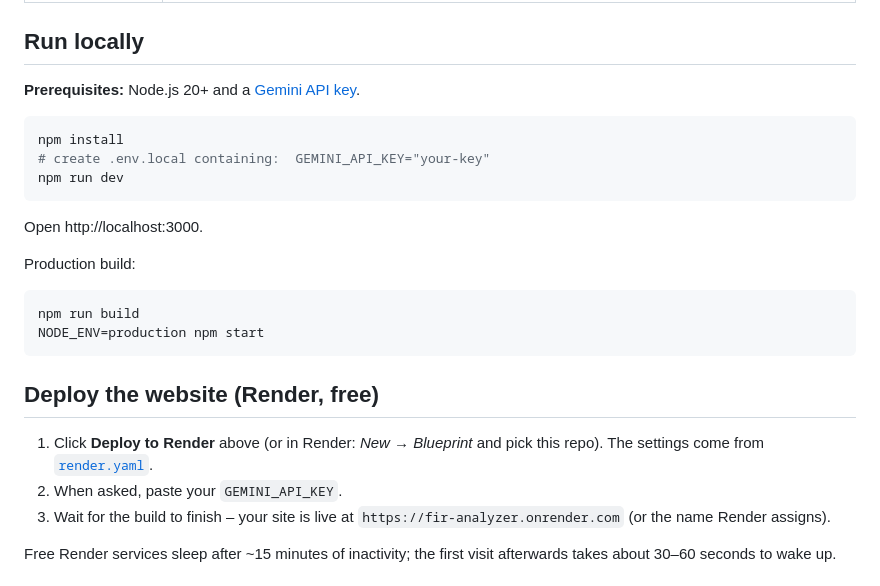
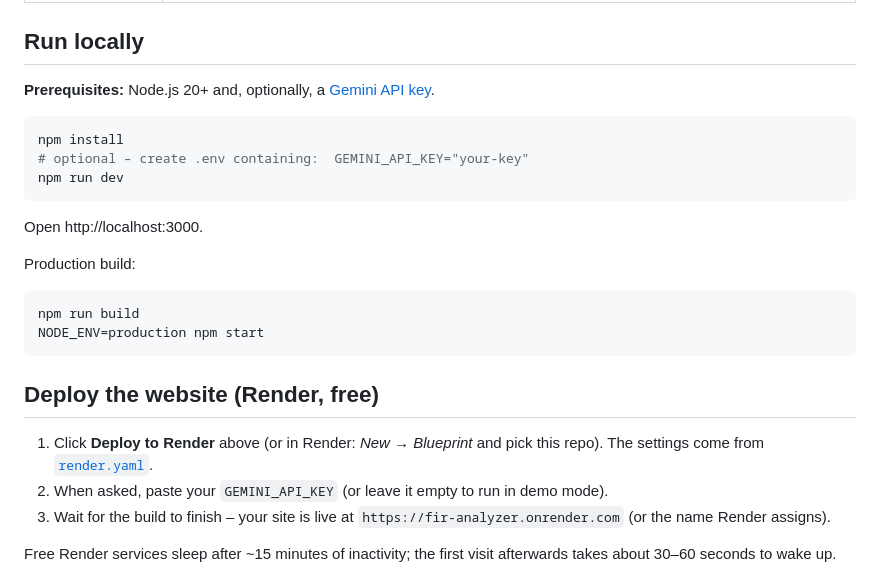
Before and after one commit to Uttpal-Tripathy/fir-analyzer, a Markdown page: README.md, the part around one of its changes. Drawn GitHub-style.

````diff
--- a/README.md
+++ b/README.md
@@ -49,11 +74,11 @@ Built with React 19, Vite, Tailwind CSS, Recharts/D3 and an Express + WebSocket
 
 ## Run locally
 
-**Prerequisites:** Node.js 20+ and a [Gemini API key](https://aistudio.google.com/apikey).
+**Prerequisites:** Node.js 20+ and, optionally, a [Gemini API key](https://aistudio.google.com/apikey).
 
 ```bash
 npm install
-# create .env.local containing:  GEMINI_API_KEY="your-key"
+# optional – create .env containing:  GEMINI_API_KEY="your-key"
 npm run dev
 ```
 
@@ -69,7 +94,7 @@ NODE_ENV=production npm start
 ## Deploy the website (Render, free)
 
 1. Click **Deploy to Render** above (or in Render: *New → Blueprint* and pick this repo). The settings come from [`render.yaml`](render.yaml).
-2. When asked, paste your `GEMINI_API_KEY`.
+2. When asked, paste your `GEMINI_API_KEY` (or leave it empty to run in demo mode).
 3. Wait for the build to finish – your site is live at `https://fir-analyzer.onrender.com` (or the name Render assigns).
 
 Free Render services sleep after ~15 minutes of inactivity; the first visit afterwards takes about 30–60 seconds to wake up.
````
Also changed, not shown: other parts of README.md (+27 -2 lines), docs/screenshots/analysis.png, docs/screenshots/copilot-chat.png (added), docs/screenshots/legal-reference.png (added), docs/screenshots/offline-analysis.png (added), 6 other files.
